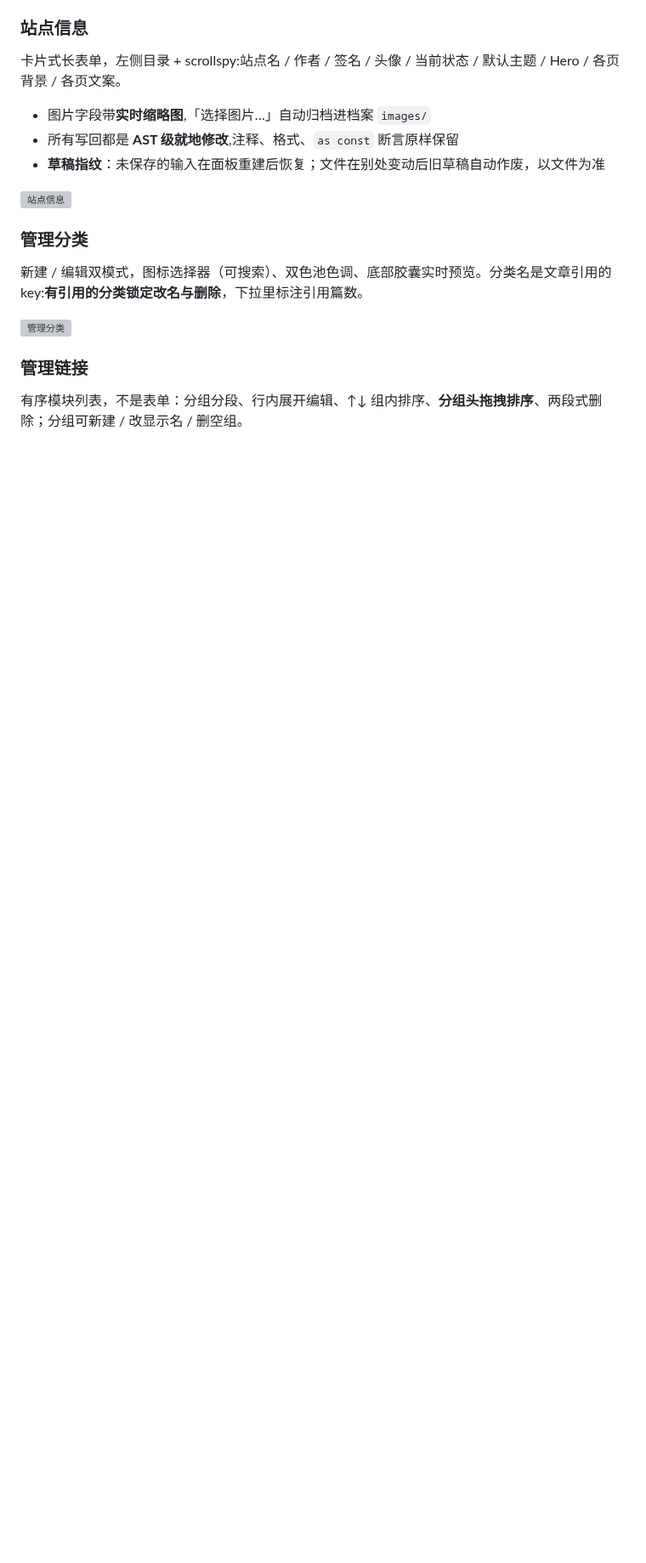
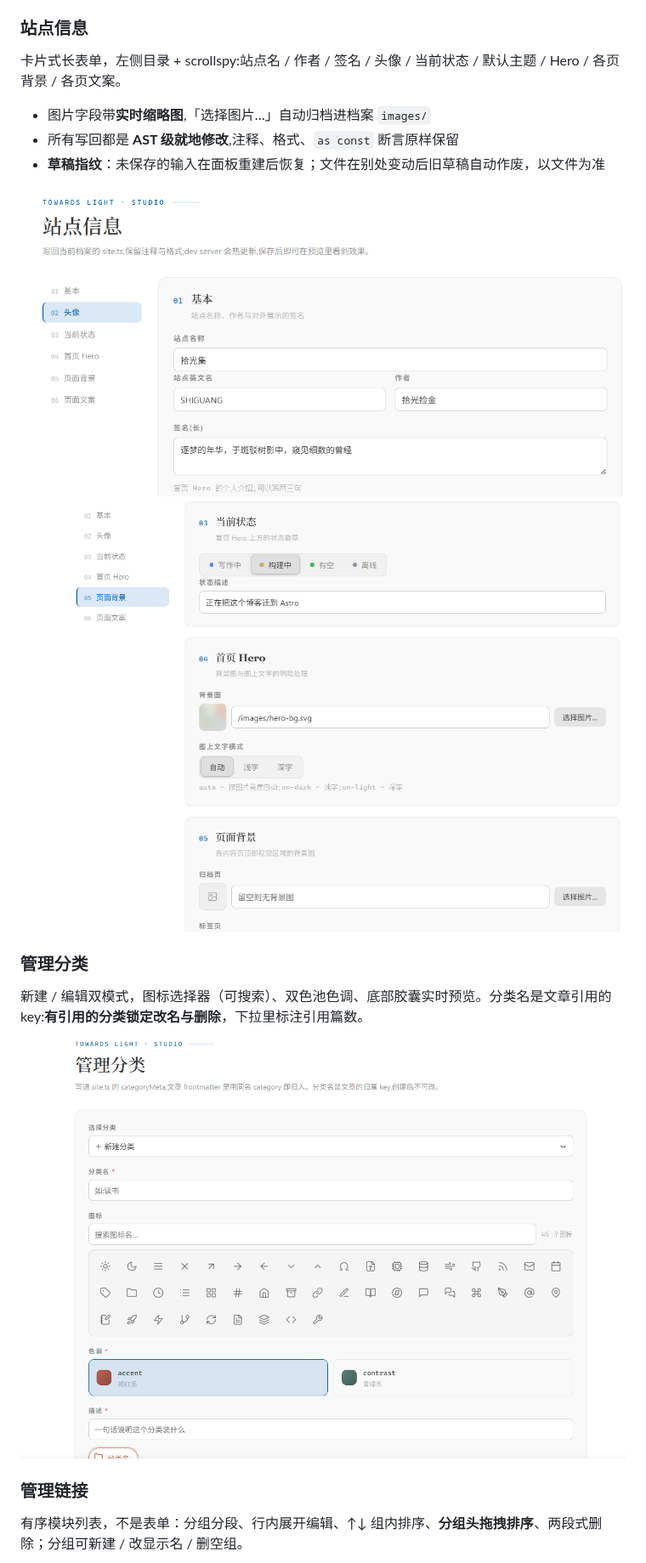
Before and after one commit to iceforYuri/TowardsLight_extension, a Markdown page: README.md, the part around one of its changes. Shown at 85% size. Drawn GitHub-style; pictures changed too: image/README/1790775940658.png (added), image/README/1790775957025.png (added), image/README/1790776045088.png (added); blank space fills up the shorter version; grey boxes are pictures that could not be loaded.

Commit message:
docs: README阅览图

```diff
--- a/README.md
+++ b/README.md
@@ -34,13 +34,13 @@ TowardsLight 博客的本地写作与站点管理扩展：文章、配置、分
 - 所有写回都是 **AST 级就地修改**,注释、格式、`as const` 断言原样保留
 - **草稿指纹**：未保存的输入在面板重建后恢复；文件在别处变动后旧草稿自动作废，以文件为准
 
-![站点信息](image/03-site-config.png)
+![1790775940658](image/README/1790775940658.png)![1790775957025](image/README/1790775957025.png)
 
 ### 管理分类
 
 新建 / 编辑双模式，图标选择器（可搜索）、双色池色调、底部胶囊实时预览。分类名是文章引用的 key:**有引用的分类锁定改名与删除**，下拉里标注引用篇数。
 
-![管理分类](image/04-category.png)
+![1790776045088](image/README/1790776045088.png)
 
 ### 管理链接
 
```
Also changed, not shown: other parts of README.md (+6 -6 lines), image/README/1790775726204.png (added), image/README/1790775908853.png (added), image/README/1790776061651.png (added).
